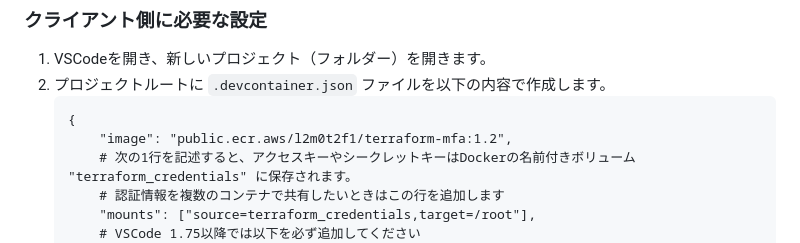
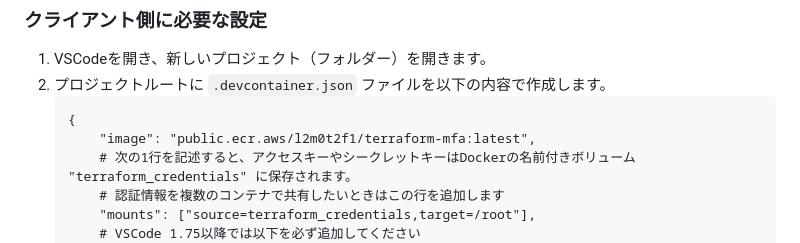
Before and after one commit to gosaaan1/hokulea-garage, a Markdown page: containers/terraform-mfa/README.md, the part around one of its changes. GitHub-like rendering.

````diff
--- a/containers/terraform-mfa/README.md
+++ b/containers/terraform-mfa/README.md
@@ -23,7 +23,7 @@ AWSのMFA（多段階）認証に対応したTerraformの実行環境を提供
 1. プロジェクトルートに `.devcontainer.json` ファイルを以下の内容で作成します。
     ```
     {
-        "image": "public.ecr.aws/l2m0t2f1/terraform-mfa:1.2",
+        "image": "public.ecr.aws/l2m0t2f1/terraform-mfa:latest",
         # 次の1行を記述すると、アクセスキーやシークレットキーはDockerの名前付きボリューム "terraform_credentials" に保存されます。
         # 認証情報を複数のコンテナで共有したいときはこの行を追加します
         "mounts": ["source=terraform_credentials,target=/root"],
````
Also changed, not shown: other parts of containers/terraform-mfa/README.md (+1 -1 lines).
